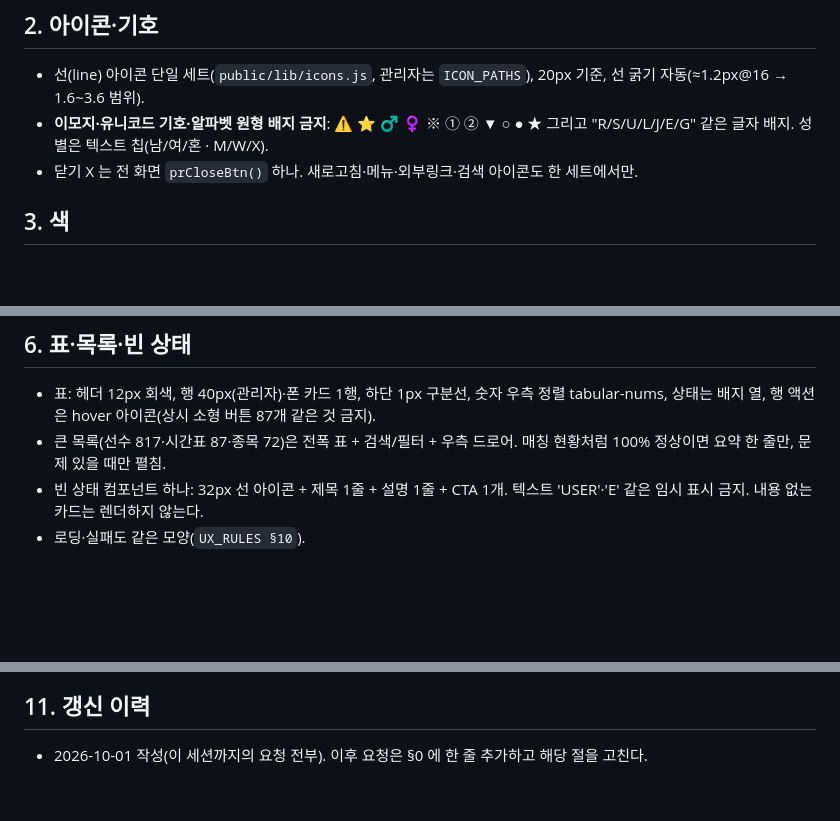
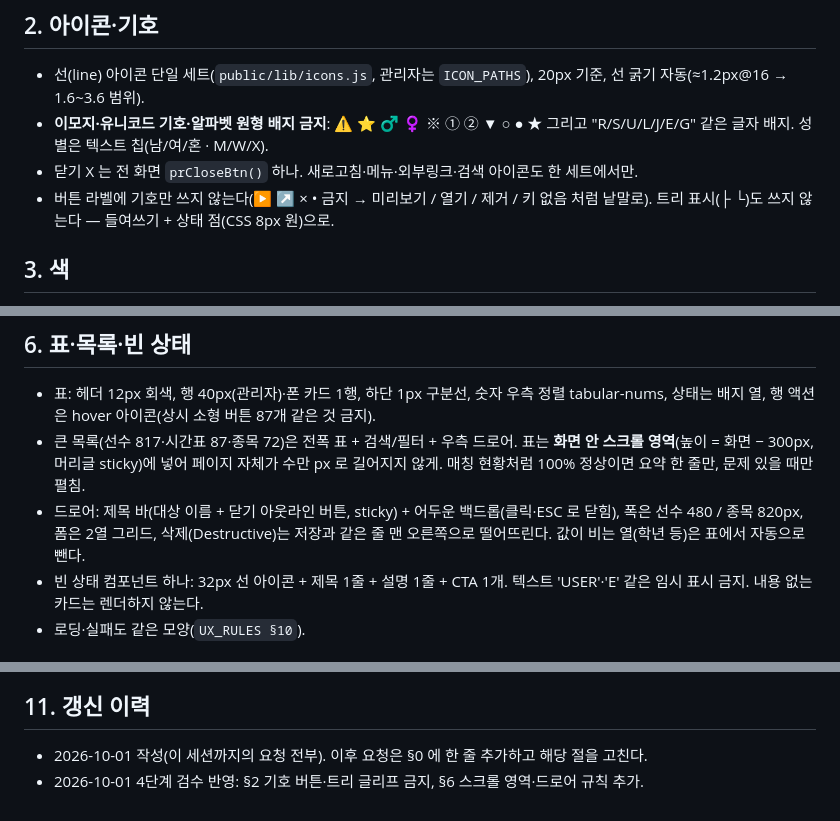
Before and after one commit to roun0621-design/-1, a Markdown page: docs/DESIGN_SYSTEM.md, 3 parts joined by grey strips. Drawn GitHub-style; blank space fills up the shorter version.

```diff
--- a/docs/DESIGN_SYSTEM.md
+++ b/docs/DESIGN_SYSTEM.md
@@ -27,6 +27,7 @@
 - 선(line) 아이콘 단일 세트(`public/lib/icons.js`, 관리자는 `ICON_PATHS`), 20px 기준, 선 굵기 자동(≈1.2px@16 → 1.6~3.6 범위).
 - **이모지·유니코드 기호·알파벳 원형 배지 금지**: ⚠ ⭐ ♂ ♀ ※ ① ② ▼ ○ ● ★ 그리고 "R/S/U/L/J/E/G" 같은 글자 배지. 성별은 텍스트 칩(남/여/혼 · M/W/X).
 - 닫기 X 는 전 화면 `prCloseBtn()` 하나. 새로고침·메뉴·외부링크·검색 아이콘도 한 세트에서만.
+- 버튼 라벨에 기호만 쓰지 않는다(▶ ↗ × • 금지 → 미리보기 / 열기 / 제거 / 키 없음 처럼 낱말로). 트리 표시(├ └)도 쓰지 않는다 — 들여쓰기 + 상태 점(CSS 8px 원)으로.
 
 ## 3. 색
 - 브랜드 골드(`#b79f58`)는 **Primary 액션과 활성 상태에만**. 의미색 4가지 고정: 성공 초록 / 주의 주황 / 오류 빨강 / 정보 파랑. 회색 6단계.
@@ -49,7 +50,8 @@
 
 ## 6. 표·목록·빈 상태
 - 표: 헤더 12px 회색, 행 40px(관리자)·폰 카드 1행, 하단 1px 구분선, 숫자 우측 정렬 tabular-nums, 상태는 배지 열, 행 액션은 hover 아이콘(상시 소형 버튼 87개 같은 것 금지).
-- 큰 목록(선수 817·시간표 87·종목 72)은 전폭 표 + 검색/필터 + 우측 드로어. 매칭 현황처럼 100% 정상이면 요약 한 줄만, 문제 있을 때만 펼침.
+- 큰 목록(선수 817·시간표 87·종목 72)은 전폭 표 + 검색/필터 + 우측 드로어. 표는 **화면 안 스크롤 영역**(높이 = 화면 − 300px, 머리글 sticky)에 넣어 페이지 자체가 수만 px 로 길어지지 않게. 매칭 현황처럼 100% 정상이면 요약 한 줄만, 문제 있을 때만 펼침.
+- 드로어: 제목 바(대상 이름 + 닫기 아웃라인 버튼, sticky) + 어두운 백드롭(클릭·ESC 로 닫힘), 폭은 선수 480 / 종목 820px, 폼은 2열 그리드, 삭제(Destructive)는 저장과 같은 줄 맨 오른쪽으로 떨어뜨린다. 값이 비는 열(학년 등)은 표에서 자동으로 뺀다.
 - 빈 상태 컴포넌트 하나: 32px 선 아이콘 + 제목 1줄 + 설명 1줄 + CTA 1개. 텍스트 'USER'·'E' 같은 임시 표시 금지. 내용 없는 카드는 렌더하지 않는다.
 - 로딩·실패도 같은 모양(`UX_RULES §10`).
 
@@ -79,3 +81,4 @@
 
 ## 11. 갱신 이력
 - 2026-10-01 작성(이 세션까지의 요청 전부). 이후 요청은 §0 에 한 줄 추가하고 해당 절을 고친다.
+- 2026-10-01 4단계 검수 반영: §2 기호 버튼·트리 글리프 금지, §6 스크롤 영역·드로어 규칙 추가.
```
Also changed, not shown: docs/ADMIN_REDESIGN_PLAN.md (+4 -1 lines).
